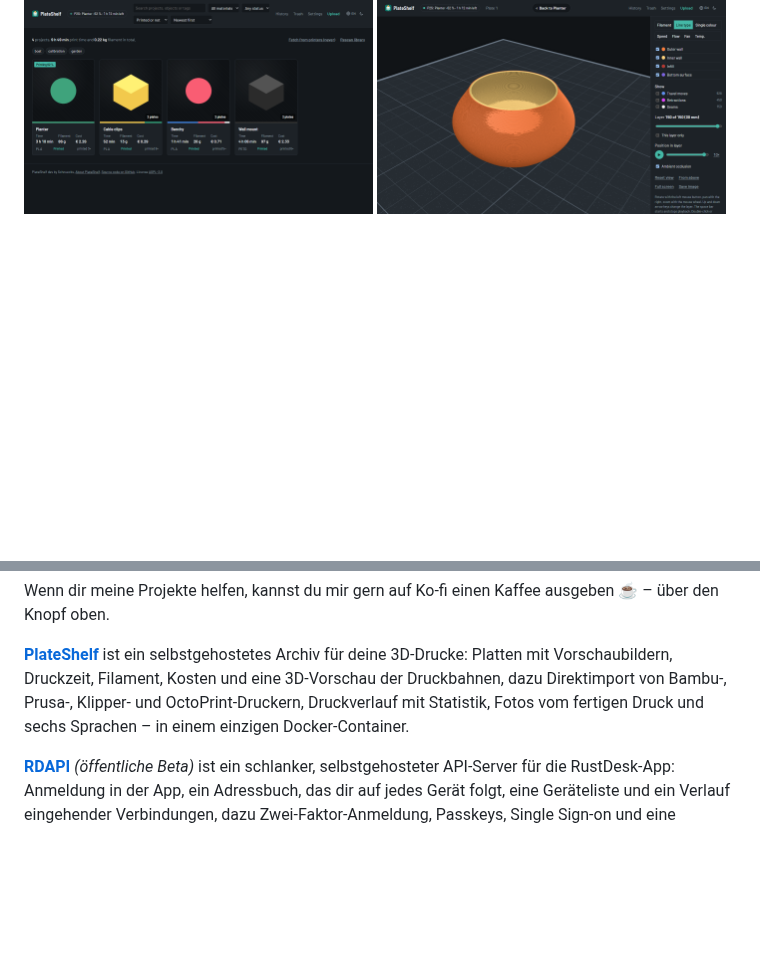
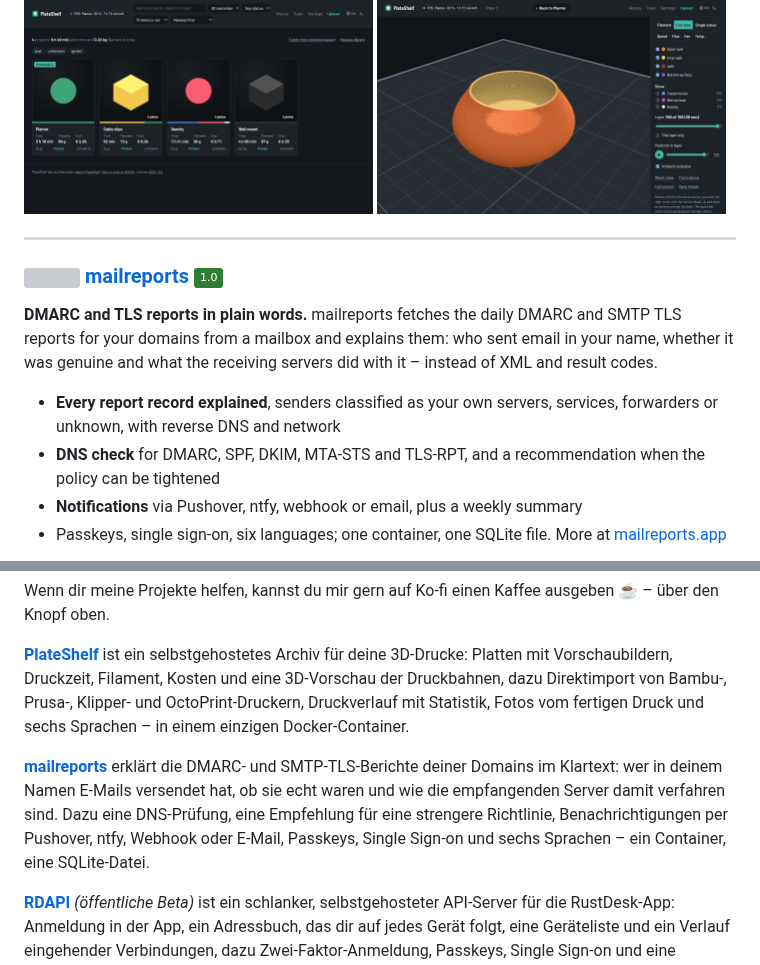
Before and after one commit to Schnuecks/Schnuecks, a Markdown page: README.md, 2 parts joined by grey strips. Rendered like a GitHub page; folded sections open; badges without logos; blank space fills up the shorter version; grey boxes are pictures that could not be loaded.

Commit message:
Add mailreports

```diff
--- a/README.md
+++ b/README.md
@@ -41,3 +41,19 @@ plates with previews, print time, filament, costs and a 3D preview of the actual
 <p>
   <a href="https://github.com/Schnuecks/plateshelf"><img src="assets/plateshelf-overview.png" width="49%" alt="PlateShelf overview of all projects"></a>
   <a href="https://github.com/Schnuecks/plateshelf"><img src="assets/plateshelf-preview.png" width="49%" alt="PlateShelf 3D preview of the toolpaths"></a>
+</p>
+
+---
+
+### <img src="assets/mailreports-logo.svg" width="28" align="top" alt=""> [mailreports](https://github.com/Schnuecks/mailreports) <img src="https://img.shields.io/badge/1.0-2E7D32" alt="1.0">
+
+**DMARC and TLS reports in plain words.** mailreports fetches the daily DMARC and SMTP TLS
+reports for your domains from a mailbox and explains them: who sent email in your name,
+whether it was genuine and what the receiving servers did with it – instead of XML and
+result codes.
+
+- **Every report record explained**, senders classified as your own servers, services, forwarders or unknown, with reverse DNS and network
+- **DNS check** for DMARC, SPF, DKIM, MTA-STS and TLS-RPT, and a recommendation when the policy can be tightened
+- **Notifications** via Pushover, ntfy, webhook or email, plus a weekly summary
+- Passkeys, single sign-on, six languages; one container, one SQLite file. More at [mailreports.app](https://mailreports.app)
+
@@ -128,6 +147,12 @@ deine 3D-Drucke: Platten mit Vorschaubildern, Druckzeit, Filament, Kosten und ei
 der Druckbahnen, dazu Direktimport von Bambu-, Prusa-, Klipper- und OctoPrint-Druckern, Druckverlauf mit
 Statistik, Fotos vom fertigen Druck und sechs Sprachen – in einem einzigen Docker-Container.
 
+**[mailreports](https://github.com/Schnuecks/mailreports)** erklärt die DMARC- und
+SMTP-TLS-Berichte deiner Domains im Klartext: wer in deinem Namen E-Mails versendet hat, ob sie
+echt waren und wie die empfangenden Server damit verfahren sind. Dazu eine DNS-Prüfung, eine
+Empfehlung für eine strengere Richtlinie, Benachrichtigungen per Pushover, ntfy, Webhook oder
+E-Mail, Passkeys, Single Sign-on und sechs Sprachen – ein Container, eine SQLite-Datei.
+
 **[RDAPI](https://github.com/Schnuecks/rdapi)** *(öffentliche Beta)* ist ein schlanker, selbstgehosteter API-Server
 für die RustDesk-App: Anmeldung in der App, ein Adressbuch, das dir auf jedes Gerät folgt,
 eine Geräteliste und ein Verlauf eingehender Verbindungen, dazu Zwei-Faktor-Anmeldung,
```
Also changed, not shown: other parts of README.md (+3 -0 lines), assets/mailreports-overview.png (added), assets/mailreports-report.png (added), 1 other file.
